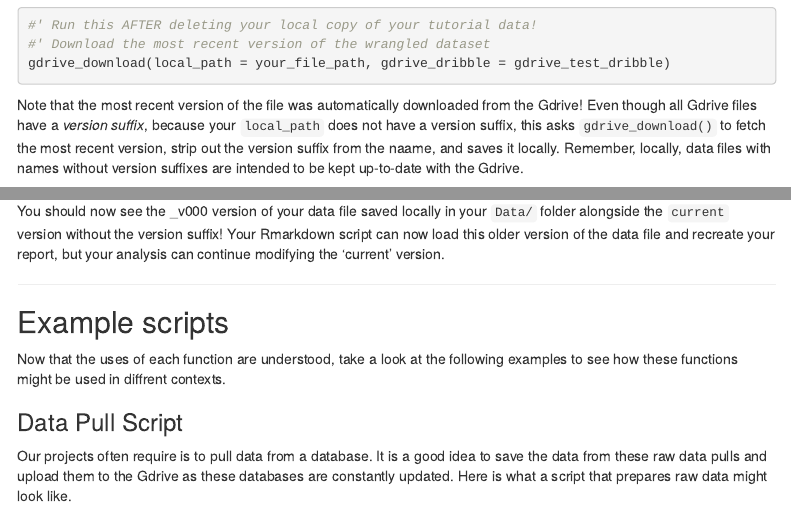
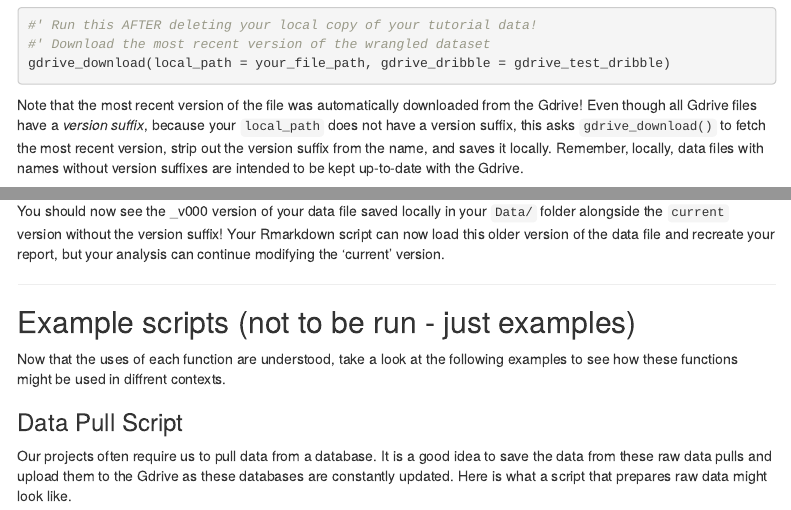
Before and after one commit to GeoffMayhew-NOAA-Affiliate/GoogleDriveTest, an R Markdown document (GoogleDriveTest.Rmd): the page in a window 1100 px wide, from 5820 px down, and a second part further down, joined at a grey line. Rendered offline with R 4.5, knitr and Pandoc, with nearby package versions; some code elsewhere in the file could not run offline; menus at the side of the page are left out.

Commit message:
minor markdown typo corrections and text clarification

````diff
--- a/GoogleDriveTest.Rmd
+++ b/GoogleDriveTest.Rmd
@@ -265,7 +265,7 @@ To simulate this, **navigate to and delete** your `r your_file_path` file! Then,
 gdrive_download(local_path = your_file_path, gdrive_dribble = gdrive_test_dribble)
 ```
 
-Note that the most recent version of the file was automatically downloaded from the Gdrive! Even though all Gdrive files have a *version suffix*, because your `local_path` does not have a version suffix, this asks `gdrive_download()` to fetch the most recent version, strip out the version suffix from the naame, and saves it locally. Remember, locally, data files with names without version suffixes are intended to be kept up-to-date with the Gdrive.
+Note that the most recent version of the file was automatically downloaded from the Gdrive! Even though all Gdrive files have a *version suffix*, because your `local_path` does not have a version suffix, this asks `gdrive_download()` to fetch the most recent version, strip out the version suffix from the name, and saves it locally. Remember, locally, data files with names without version suffixes are intended to be kept up-to-date with the Gdrive.
 
 By including the call to `gdrive_download()` in your script, you not only make it explicit to yourself and the team where the data lives on the Gdrive and where it should live locally, but by regularly running this code, everyone on the team can keep their local up-to-date whenever newer versions of the data file are uploaded.
 
@@ -292,13 +292,13 @@ You should now see the _v000 version of your data file saved locally in your `Da
 
 ---
 
-## Example scripts
+## Example scripts (not to be run - just examples)
 
 Now that the uses of each function are understood, take a look at the following examples to see how these functions might be used in diffrent contexts.
 
 ### Data Pull Script
 
-Our projects often require is to pull data from a database. It is a good idea to save the data from these raw data pulls and upload them to the Gdrive as these databases are constantly updated. Here is what a script that prepares raw data might look like.
+Our projects often require us to pull data from a database. It is a good idea to save the data from these raw data pulls and upload them to the Gdrive as these databases are constantly updated. Here is what a script that prepares raw data might look like.
 
 ```{r example_raw, eval = F}
 #' [Example: Data Pull Script]
````
